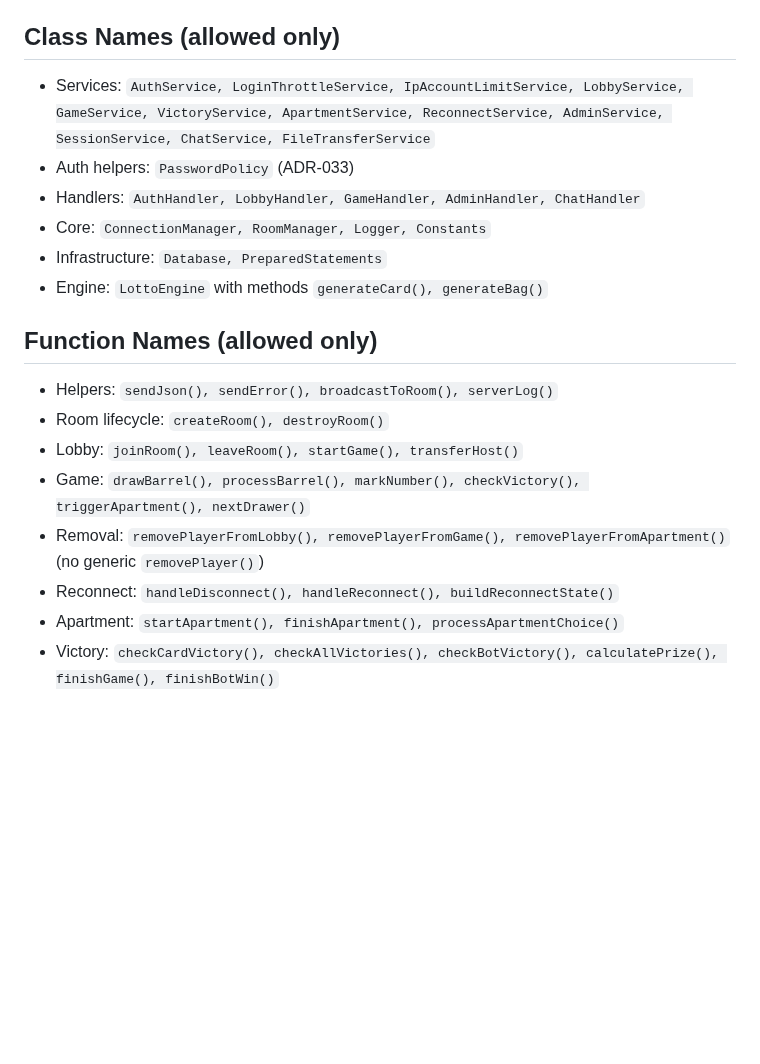
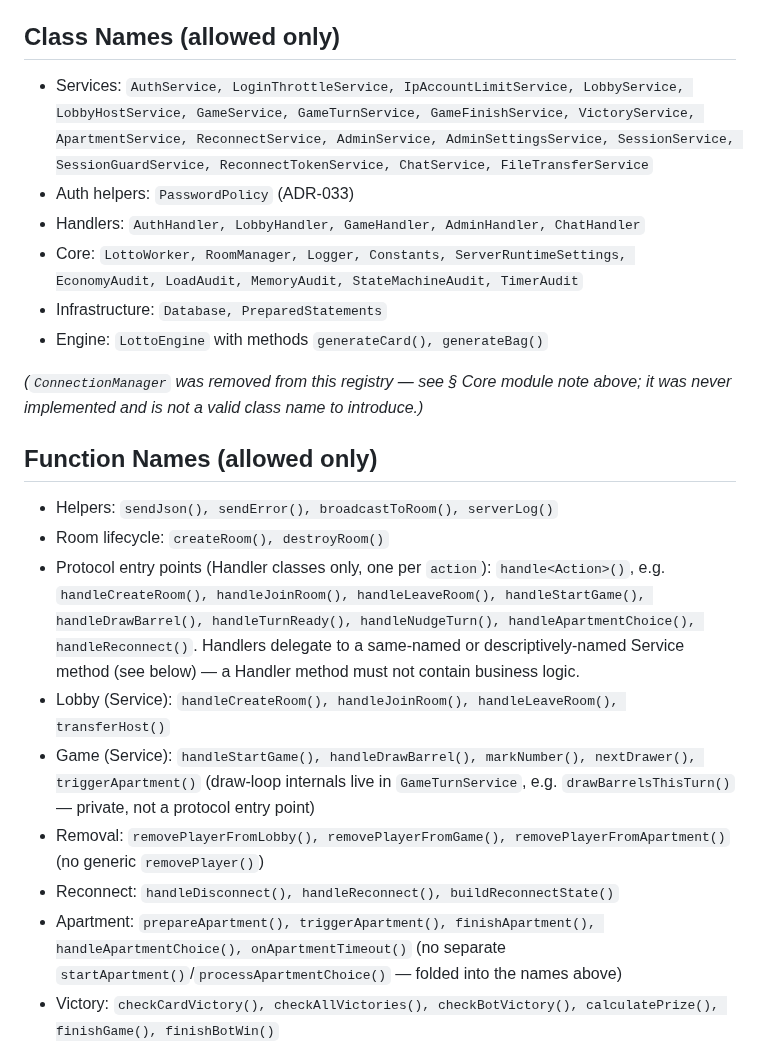
Before and after one commit to svblab/lotto-game, a Markdown page: docs/ANCHOR_CORE.md, the part around one of its changes. Drawn GitHub-style; blank space fills up the shorter version.

```diff
--- a/docs/ANCHOR_CORE.md
+++ b/docs/ANCHOR_CORE.md
@@ -742,21 +755,30 @@ Removal reasons: `leave, disconnect, afk, refuse, kicked, banned, admin_close`.
 - Timers: global `$watchdogTimerId`; room `$room['lobby_afk_timer_id']`, `$room['game_afk_timer_id']`, `$room['apartment_timer_id']`; player `$player['reconnect_timer']`.
 
 ## Class Names (allowed only)
-- Services: `AuthService, LoginThrottleService, IpAccountLimitService, LobbyService, GameService, VictoryService, ApartmentService, ReconnectService, AdminService, SessionService, ChatService, FileTransferService`
+- Services: `AuthService, LoginThrottleService, IpAccountLimitService, LobbyService, LobbyHostService, GameService, GameTurnService, GameFinishService, VictoryService, ApartmentService, ReconnectService, AdminService, AdminSettingsService, SessionService, SessionGuardService, ReconnectTokenService, ChatService, FileTransferService`
 - Auth helpers: `PasswordPolicy` (ADR-033)
 - Handlers: `AuthHandler, LobbyHandler, GameHandler, AdminHandler, ChatHandler`
-- Core: `ConnectionManager, RoomManager, Logger, Constants`
+- Core: `LottoWorker, RoomManager, Logger, Constants, ServerRuntimeSettings, EconomyAudit, LoadAudit, MemoryAudit, StateMachineAudit, TimerAudit`
 - Infrastructure: `Database, PreparedStatements`
 - Engine: `LottoEngine` with methods `generateCard(), generateBag()`
+
+*(`ConnectionManager` was removed from this registry — see § Core module note
+above; it was never implemented and is not a valid class name to introduce.)*
 
 ## Function Names (allowed only)
 - Helpers: `sendJson(), sendError(), broadcastToRoom(), serverLog()`
 - Room lifecycle: `createRoom(), destroyRoom()`
-- Lobby: `joinRoom(), leaveRoom(), startGame(), transferHost()`
-- Game: `drawBarrel(), processBarrel(), markNumber(), checkVictory(), triggerApartment(), nextDrawer()`
+- Protocol entry points (Handler classes only, one per `action`): `handle<Action>()`,
+  e.g. `handleCreateRoom(), handleJoinRoom(), handleLeaveRoom(), handleStartGame(),
+  handleDrawBarrel(), handleTurnReady(), handleNudgeTurn(), handleApartmentChoice(),
+  handleReconnect()`. Handlers delegate to a same-named or descriptively-named
+  Service method (see below) — a Handler method must not contain business logic.
+- Lobby (Service): `handleCreateRoom(), handleJoinRoom(), handleLeaveRoom(), transferHost()`
+- Game (Service): `handleStartGame(), handleDrawBarrel(), markNumber(), nextDrawer(), triggerApartment()`
+  (draw-loop internals live in `GameTurnService`, e.g. `drawBarrelsThisTurn()` — private, not a protocol entry point)
 - Removal: `removePlayerFromLobby(), removePlayerFromGame(), removePlayerFromApartment()` (no generic `removePlayer()`)
 - Reconnect: `handleDisconnect(), handleReconnect(), buildReconnectState()`
-- Apartment: `startApartment(), finishApartment(), processApartmentChoice()`
+- Apartment: `prepareApartment(), triggerApartment(), finishApartment(), handleApartmentChoice(), onApartmentTimeout()` (no separate `startApartment()`/`processApartmentChoice()` — folded into the names above)
 - Victory: `checkCardVictory(), checkAllVictories(), checkBotVictory(), calculatePrize(), finishGame(), finishBotWin()`
 
 ## Protocol Packet Types (allowed)
```
Also changed, not shown: other parts of docs/ANCHOR_CORE.md (+23 -10 lines), README.md (+4 -2 lines), docs/GAME_RULES.md (+11 -8 lines).
